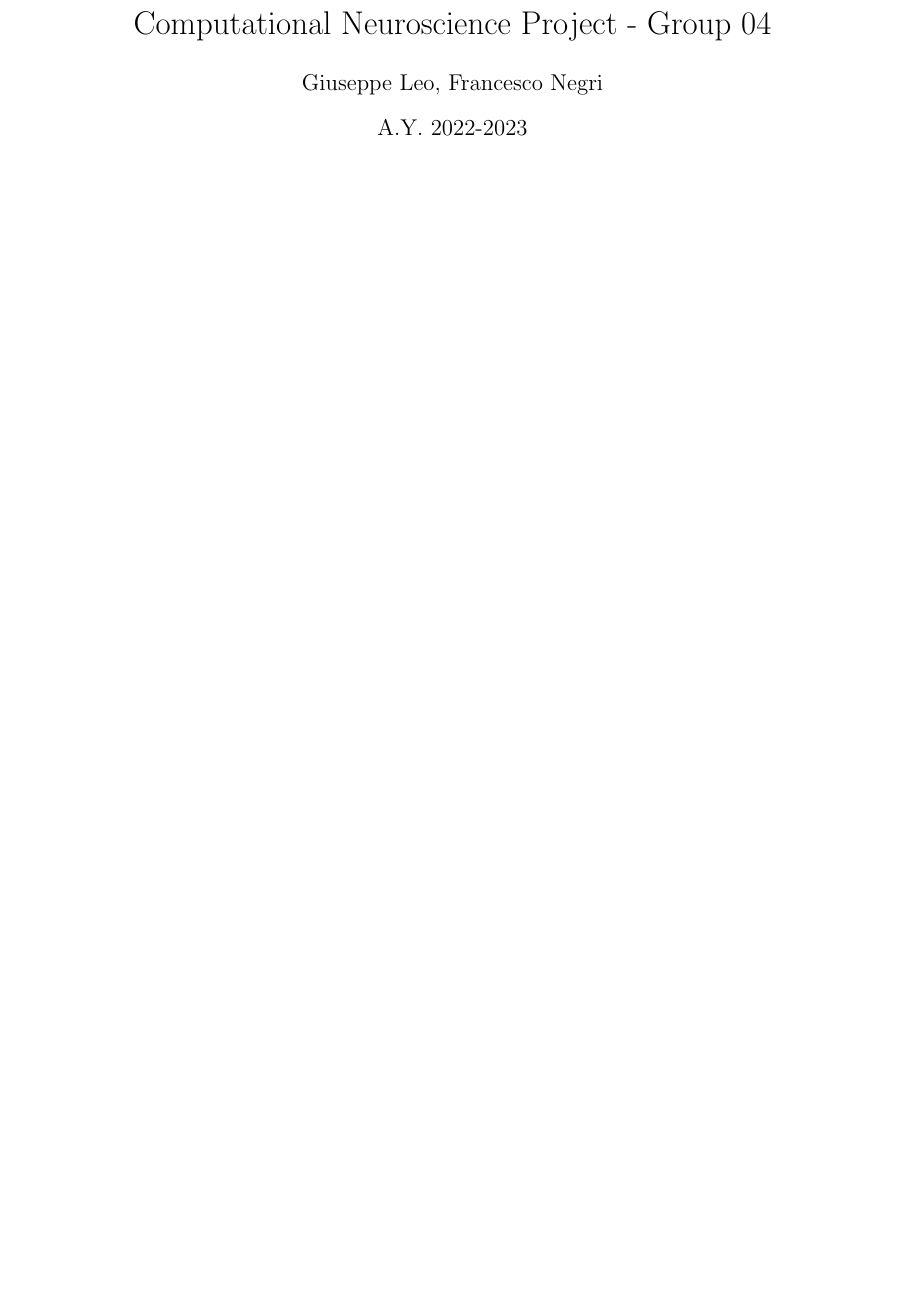
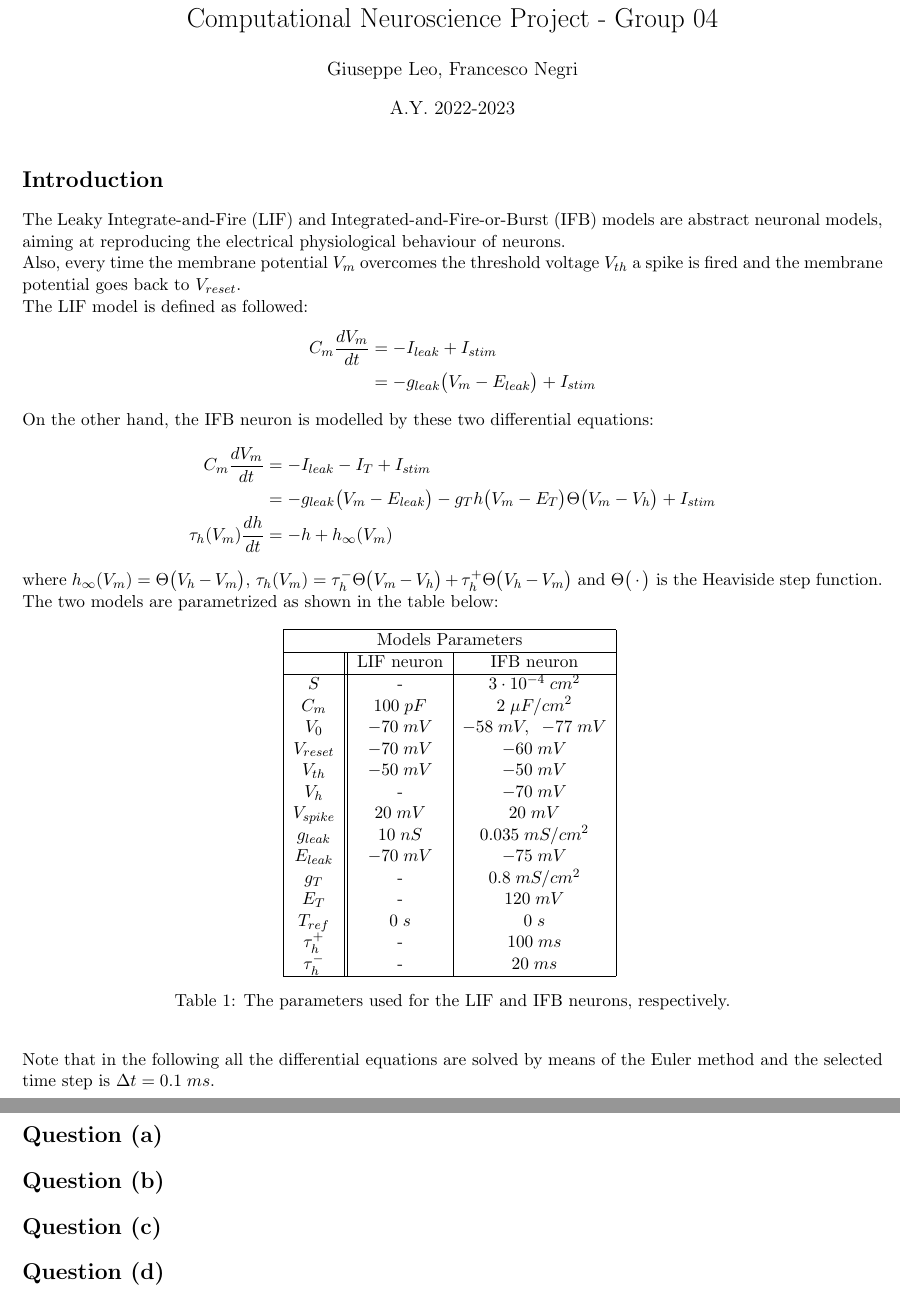
Before and after one commit to FrancescoNegri/computational-neuroscience-project, a LaTeX document (report/report_group04.tex): part of the page before the commit and two parts of pages 1 and 2 of 2 after it, the two joined at a grey line, cut so that both start at the same text, the shorter picture padded with empty space. Compiled offline with pdfLaTeX.

Commit message:
Update report

```diff
--- a/report/report_group04.tex
+++ b/report/report_group04.tex
@@ -1,4 +1,4 @@
-\documentclass[12pt]{article}
+\documentclass[11pt]{article}
 \usepackage{amsmath}
 \usepackage{graphicx}
 \usepackage{hyperref}
@@ -6,8 +6,9 @@
 \usepackage[latin1]{inputenc}
 % \usepackage{exercise}
 \usepackage{cancel}
-\usepackage[margin=1.5cm]{geometry}
+\usepackage[margin=1.25cm]{geometry}
 \usepackage{float}
+\usepackage{multirow}
 % \usepackage{wrapfig}
 % \usepackage{amssymb}
 % \usepackage{subfigure}
@@ -20,4 +21,65 @@
 \begin{document}
 \maketitle
 
+\section*{Introduction}
+The Leaky Integrate-and-Fire (LIF) and Integrated-and-Fire-or-Burst (IFB) models
+are abstract neuronal models, aiming at reproducing the electrical physiological
+behaviour of neurons.\\
+Also, every time the membrane potential \(V_{m}\) overcomes the threshold voltage
+\(V_{th}\) a spike is fired and the membrane potential goes back to \(V_{reset}\).\\
+The LIF model is defined as followed:
+\begin{align*}
+    C_{m}\frac{dV_{m}}{dt} & =-I_{leak}+I_{stim}                           \\
+                           & =-g_{leak}\bigl(V_{m}-E_{leak}\bigr)+I_{stim}
+\end{align*}
+On the other hand, the IFB neuron is modelled by these two differential equations:
+\begin{align*}
+    C_{m}\frac{dV_{m}}{dt}       & =-I_{leak}-I_{T}+I_{stim}                                                                                \\
+                                 & =-g_{leak}\bigl(V_{m}-E_{leak}\bigr)-g_{T}h\bigl(V_{m}-E_{T}\bigr)\Theta\bigl(V_{m}-V_{h}\bigr)+I_{stim} \\
+    \tau_{h}(V_{m})\frac{dh}{dt} & =-h+h_{\infty}(V_{m})
+\end{align*}
+where \(h_{\infty}(V_{m})=\Theta\bigl(V_{h}-V_{m}\bigr)\),
+\(\tau_{h}(V_{m})=\tau_{h}^{-}\Theta\bigl(V_{m}-V_{h}\bigr)+\tau_{h}^{+}\Theta\bigl(V_{h}-V_{m}\bigr)\) and
+\(\Theta\bigl(\,\cdot\,\bigr)\) is the Heaviside step function.\\
+The two models are parametrized as shown in the table below:
+\begin{table}[!h]
+    \begin{center}
+        \begin{tabular}{ |c||c|c|  }
+            \hline
+            \multicolumn{3}{|c|}{Models Parameters}                      \\
+            \hline
+            {}               & LIF neuron  & IFB neuron                  \\
+            \hline
+            \(S\)            & -           & \(3\cdot{10^{-4}}\;cm^{2}\) \\
+            \(C_{m}\)        & \(100\;pF\) & \(2\;\mu{F}/cm^{2}\)        \\
+            \(V_{0}\)        & \(-70\;mV\) & \(-58\;mV,\;\;-77\;mV\)     \\
+            \(V_{reset}\)    & \(-70\;mV\) & \(-60\;mV\)                 \\
+            \(V_{th}\)       & \(-50\;mV\) & \(-50\;mV\)                 \\
+            \(V_{h}\)        & -           & \(-70\;mV\)                 \\
+            \(V_{spike}\)    & \(20\;mV\)  & \(20\;mV\)                  \\
+            \(g_{leak}\)     & \(10\;nS\)  & \(0.035\;mS/cm^{2}\)        \\
+            \(E_{leak}\)     & \(-70\;mV\) & \(-75\;mV\)                 \\
+            \(g_{T}\)        & -           & \(0.8\;mS/cm^{2}\)          \\
+            \(E_{T}\)        & -           & \(120\;mV\)                 \\
+            \(T_{ref}\)      & \(0\;s\)    & \(0\;s\)                    \\
+            \(\tau_{h}^{+}\) & -           & \(100\;ms\)                 \\
+            \(\tau_{h}^{-}\) & -           & \(20\;ms\)                  \\
+            \hline
+        \end{tabular}
+        \caption{\label{parameters-table}The parameters used for the LIF and IFB neurons, respectively.}
+    \end{center}
+\end{table}
+
+Note that in the following all the differential equations are solved by means of the Euler
+method and the selected time step is \(\Delta{t}=0.1\;ms\).
+
+\section*{Question (a)}
+
+
+\section*{Question (b)}
+
+\section*{Question (c)}
+
+\section*{Question (d)}
+
 \end{document}
```
